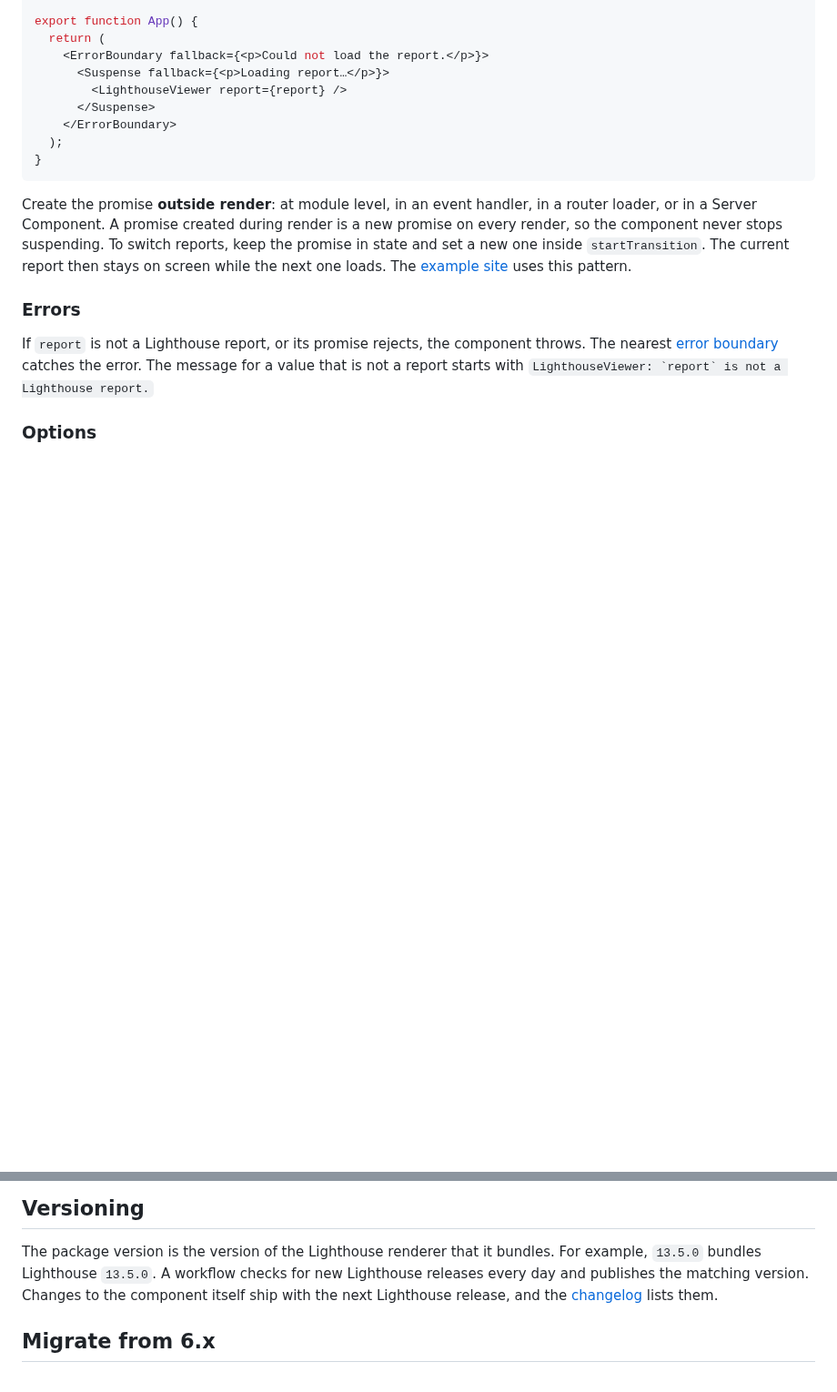
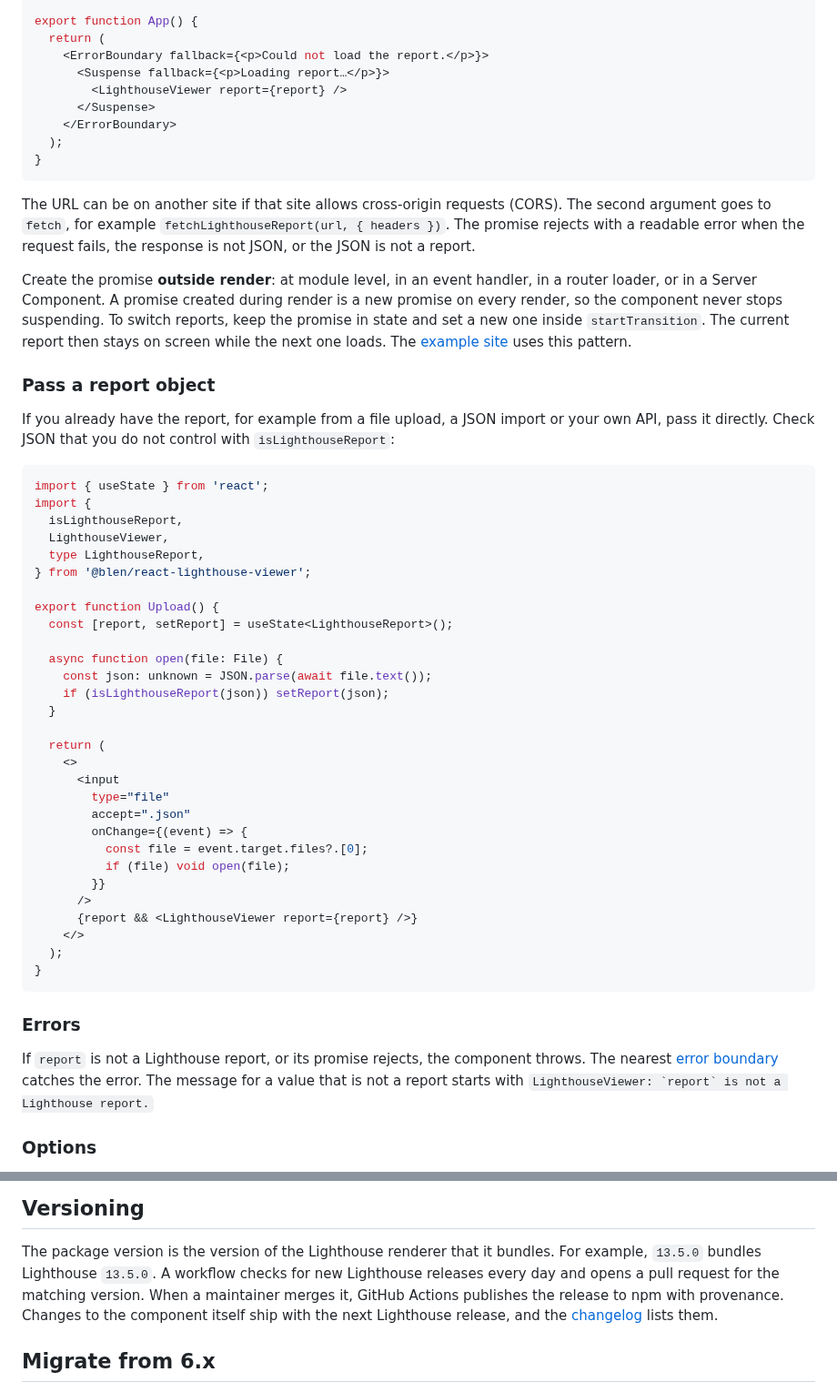
Before and after one commit to blencorp/react-lighthouse-viewer, a Markdown page: README.md, 2 parts joined by grey strips. Shown at 91% size. Rendered like a GitHub page; blank space fills up the shorter version.

````diff
--- a/README.md
+++ b/README.md
@@ -68,12 +59,54 @@ export function App() {
 }
 ```
 
+The URL can be on another site if that site allows cross-origin requests (CORS). The second
+argument goes to `fetch`, for example `fetchLighthouseReport(url, { headers })`. The promise
+rejects with a readable error when the request fails, the response is not JSON, or the JSON is not
+a report.
+
 Create the promise **outside render**: at module level, in an event handler, in a router loader,
 or in a Server Component. A promise created during render is a new promise on every render, so the
 component never stops suspending. To switch reports, keep the promise in state and set a new one
 inside `startTransition`. The current report then stays on screen while the next one loads. The
 [example site](https://github.com/blencorp/react-lighthouse-viewer/tree/main/example/src) uses this
 pattern.
+
+### Pass a report object
+
+If you already have the report, for example from a file upload, a JSON import or your own API,
+pass it directly. Check JSON that you do not control with `isLighthouseReport`:
+
+```tsx
+import { useState } from 'react';
+import {
+  isLighthouseReport,
+  LighthouseViewer,
+  type LighthouseReport,
+} from '@blen/react-lighthouse-viewer';
+
+export function Upload() {
+  const [report, setReport] = useState<LighthouseReport>();
+
+  async function open(file: File) {
+    const json: unknown = JSON.parse(await file.text());
+    if (isLighthouseReport(json)) setReport(json);
+  }
+
+  return (
+    <>
+      <input
+        type="file"
+        accept=".json"
+        onChange={(event) => {
+          const file = event.target.files?.[0];
+          if (file) void open(file);
+        }}
+      />
+      {report && <LighthouseViewer report={report} />}
+    </>
+  );
+}
+```
 
 ### Errors
 
@@ -188,8 +221,9 @@ It checks the top-level shape the renderer needs (`lighthouseVersion`, `categori
 
 The package version is the version of the Lighthouse renderer that it bundles. For example,
 `13.5.0` bundles Lighthouse `13.5.0`. A workflow checks for new Lighthouse releases every day and
-publishes the matching version. Changes to the component itself ship with the next Lighthouse
-release, and the [changelog](https://github.com/blencorp/react-lighthouse-viewer/blob/main/CHANGELOG.md) lists them.
+opens a pull request for the matching version. When a maintainer merges it, GitHub Actions
+publishes the release to npm with provenance. Changes to the component itself ship with the next
+Lighthouse release, and the [changelog](https://github.com/blencorp/react-lighthouse-viewer/blob/main/CHANGELOG.md) lists them.
 
 ## Migrate from 6.x
 
````
Also changed, not shown: other parts of README.md (+18 -27 lines), CHANGELOG.md (+2 -0 lines), CONTRIBUTING.md (+15 -12 lines), .github/assets/screenshot.png, 13 other files.
